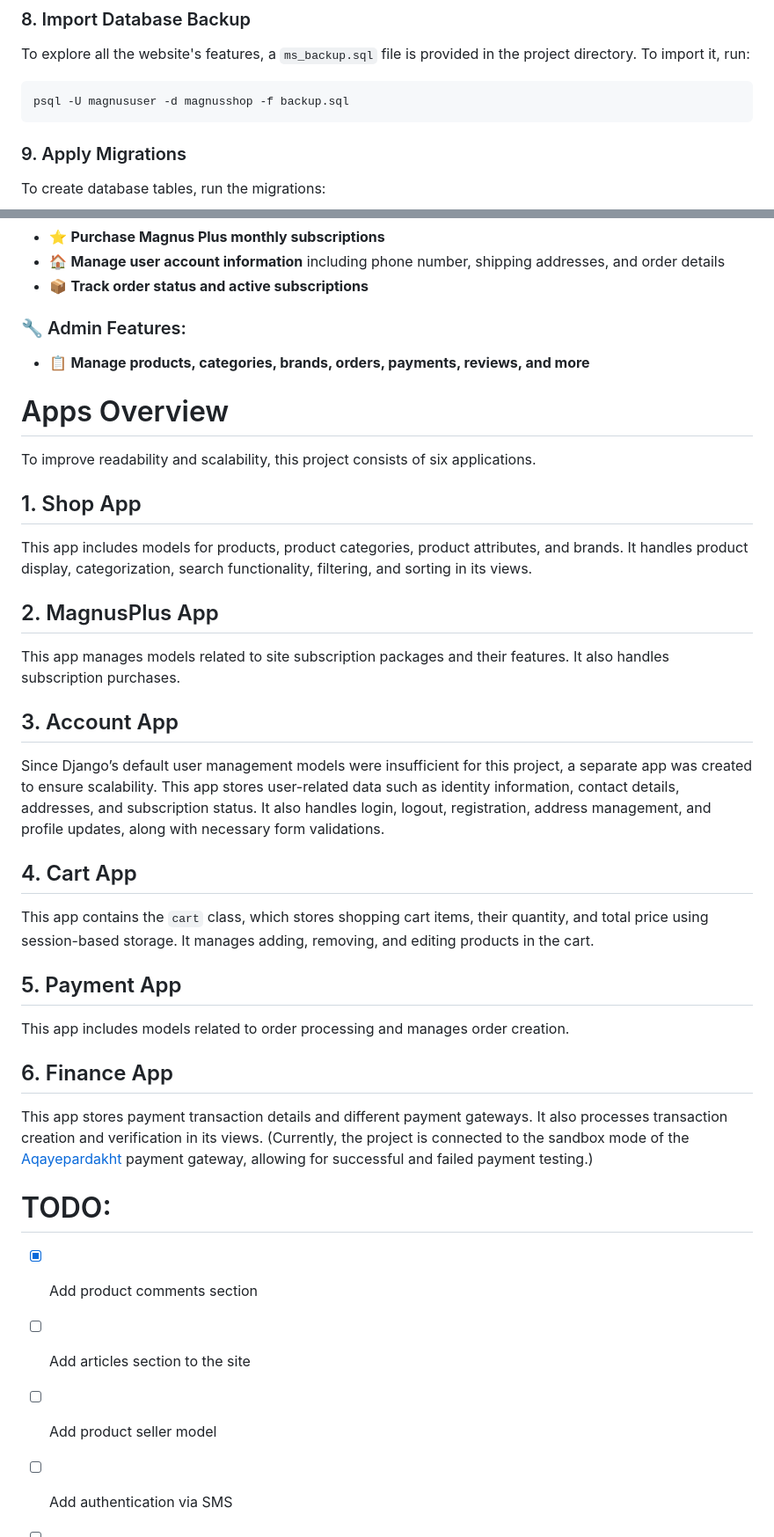
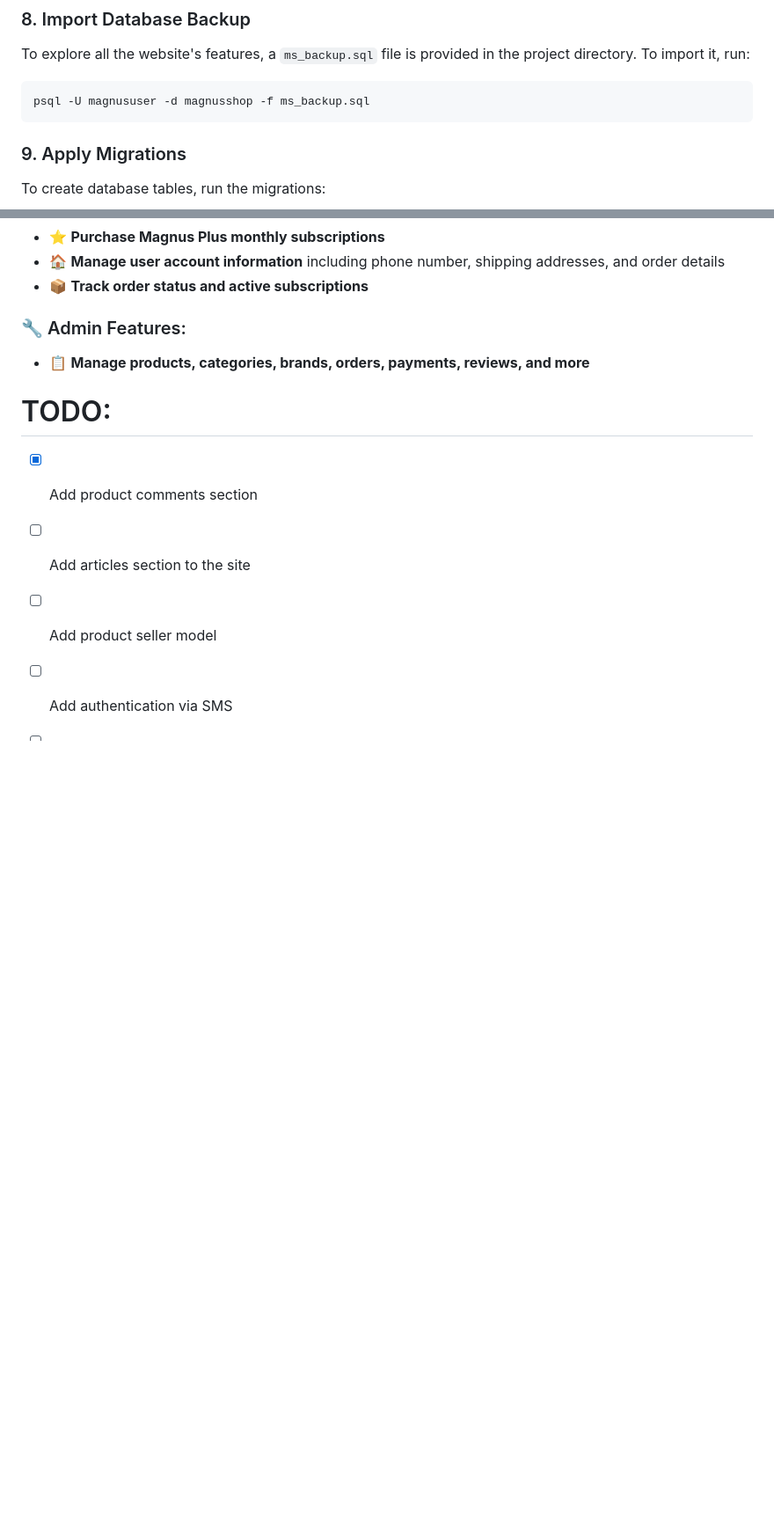
Before and after one commit to AliMRBS/magnusshop_project, a Markdown page: README.md, 2 parts joined by grey strips. Shown at 88% size. GitHub-like rendering; blank space fills up the shorter version.

````diff
--- a/README.md
+++ b/README.md
@@ -97,7 +97,7 @@ DATABASES = {
 To explore all the website's features, a `ms_backup.sql` file is provided in the project directory. To import it, run:
 
 ```bash
-psql -U magnususer -d magnusshop -f backup.sql
+psql -U magnususer -d magnusshop -f ms_backup.sql
 ```
 
 ### 9. Apply Migrations
@@ -143,34 +143,6 @@ To access the admin panel: [`http://127.0.0.1:8000/admin`](http://127.0.0.1:8000
 
 - 📋 **Manage products, categories, brands, orders, payments, reviews, and more**
 
-# Apps Overview
-
-To improve readability and scalability, this project consists of six applications.
-
-## 1. Shop App
-
-This app includes models for products, product categories, product attributes, and brands. It handles product display, categorization, search functionality, filtering, and sorting in its views.
-
-## 2. MagnusPlus App
-
-This app manages models related to site subscription packages and their features. It also handles subscription purchases.
-
-## 3. Account App
-
-Since Django’s default user management models were insufficient for this project, a separate app was created to ensure scalability. This app stores user-related data such as identity information, contact details, addresses, and subscription status. It also handles login, logout, registration, address management, and profile updates, along with necessary form validations.
-
-## 4. Cart App
-
-This app contains the `cart` class, which stores shopping cart items, their quantity, and total price using session-based storage. It manages adding, removing, and editing products in the cart.
-
-## 5. Payment App
-
-This app includes models related to order processing and manages order creation.
-
-## 6. Finance App
-
-This app stores payment transaction details and different payment gateways. It also processes transaction creation and verification in its views. (Currently, the project is connected to the sandbox mode of the [Aqayepardakht](https://aqayepardakht.ir/) payment gateway, allowing for successful and failed payment testing.)
-
 # TODO:
 -   [x]	Add product comments section
 -	[ ] Add articles section to the site
````
